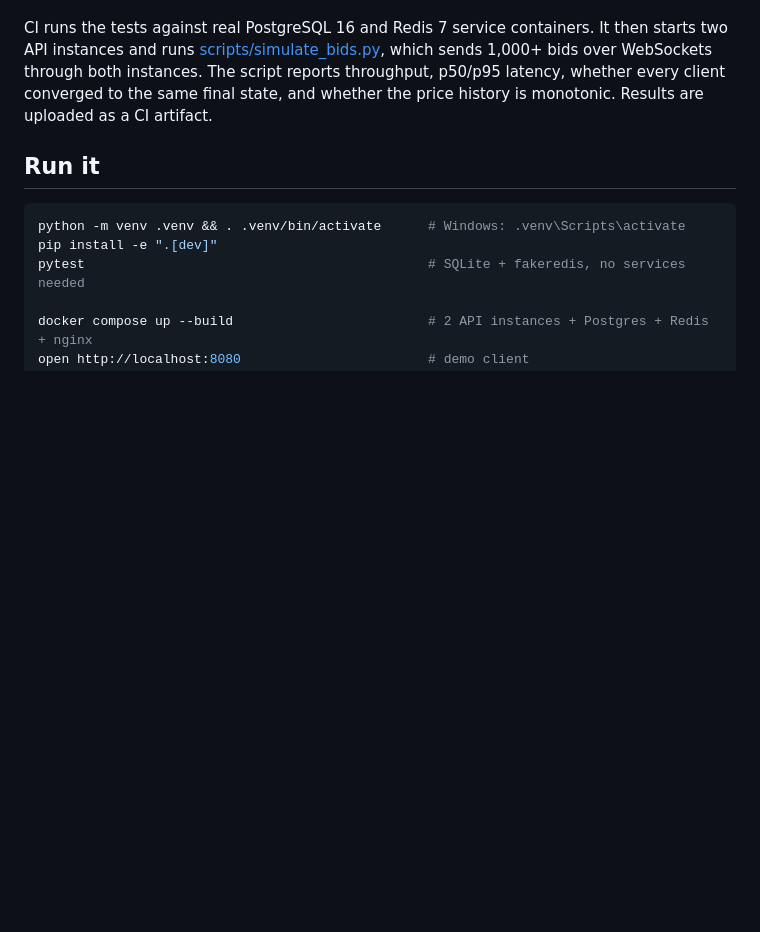
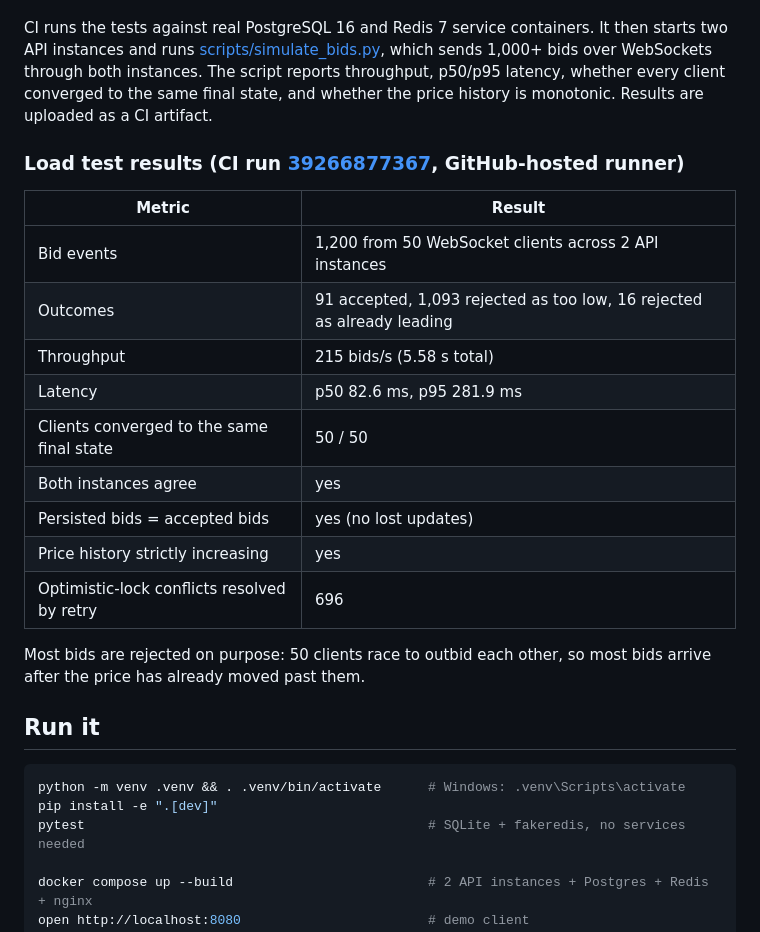
Before and after one commit to Worldisbinary/realtime-auction-platform, a Markdown page: README.md, the part around the change. Rendered like a GitHub page; blank space fills up the shorter version.

Commit message:
README: add real CI load-test results
Co-Authored-By: Claude Opus 5.5 <noreply@anthropic.com>

````diff
--- a/README.md
+++ b/README.md
@@ -43,6 +43,22 @@ A bid is written to Postgres inside a transaction. The row update only succeeds
 
 CI runs the tests against real PostgreSQL 16 and Redis 7 service containers. It then starts two API instances and runs [scripts/simulate_bids.py](scripts/simulate_bids.py), which sends 1,000+ bids over WebSockets through both instances. The script reports throughput, p50/p95 latency, whether every client converged to the same final state, and whether the price history is monotonic. Results are uploaded as a CI artifact.
 
+### Load test results (CI run [39266877367](https://github.com/Worldisbinary/realtime-auction-platform/actions/runs/39266877367), GitHub-hosted runner)
+
+| Metric | Result |
+|---|---|
+| Bid events | 1,200 from 50 WebSocket clients across 2 API instances |
+| Outcomes | 91 accepted, 1,093 rejected as too low, 16 rejected as already leading |
+| Throughput | 215 bids/s (5.58 s total) |
+| Latency | p50 82.6 ms, p95 281.9 ms |
+| Clients converged to the same final state | 50 / 50 |
+| Both instances agree | yes |
+| Persisted bids = accepted bids | yes (no lost updates) |
+| Price history strictly increasing | yes |
+| Optimistic-lock conflicts resolved by retry | 696 |
+
+Most bids are rejected on purpose: 50 clients race to outbid each other, so most bids arrive after the price has already moved past them.
+
 ## Run it
 
 ```bash
````
